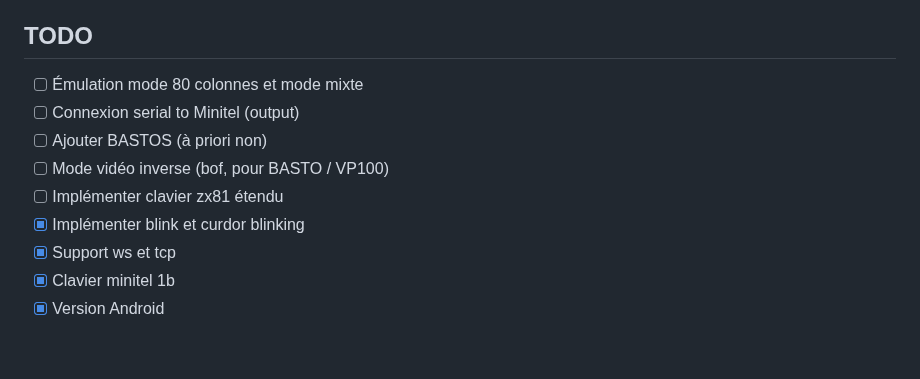
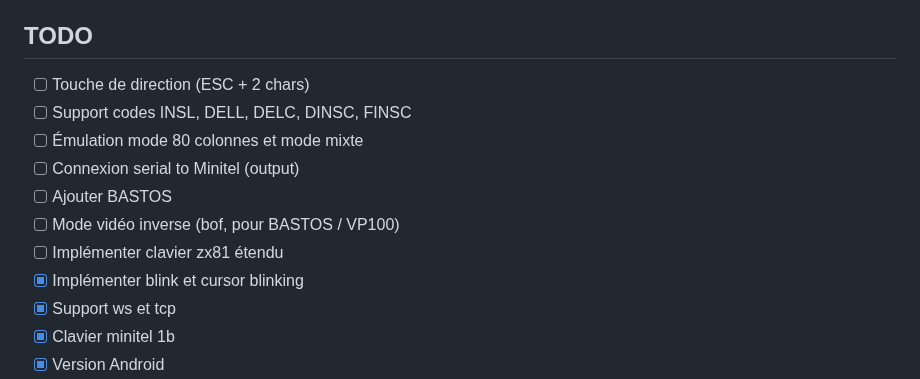
Before and after one commit to abasty/minterm, a Markdown page: README.md, the part around the change. Rendered like a GitHub page; blank space fills up the shorter version.

Commit message:
Updated TODO list and added INS & DEL commands

```diff
--- a/README.md
+++ b/README.md
@@ -40,12 +40,14 @@ Installing build/app/outputs/flutter-apk/app-x86_64-release.apk...        662ms
 
 ## TODO
 
+* [ ] Touche de direction (ESC + 2 chars)
+* [ ] Support codes INSL, DELL, DELC, DINSC, FINSC
 * [ ] Émulation mode 80 colonnes et mode mixte
 * [ ] Connexion serial to Minitel (output)
-* [ ] Ajouter BASTOS (à priori non)
-* [ ] Mode vidéo inverse (bof, pour BASTO / VP100)
+* [ ] Ajouter BASTOS
+* [ ] Mode vidéo inverse (bof, pour BASTOS / VP100)
 * [ ] Implémenter clavier zx81 étendu
-* [x] Implémenter blink et curdor blinking
+* [x] Implémenter blink et cursor blinking
 * [x] Support ws et tcp
 * [x] Clavier minitel 1b
 * [x] Version Android
```
